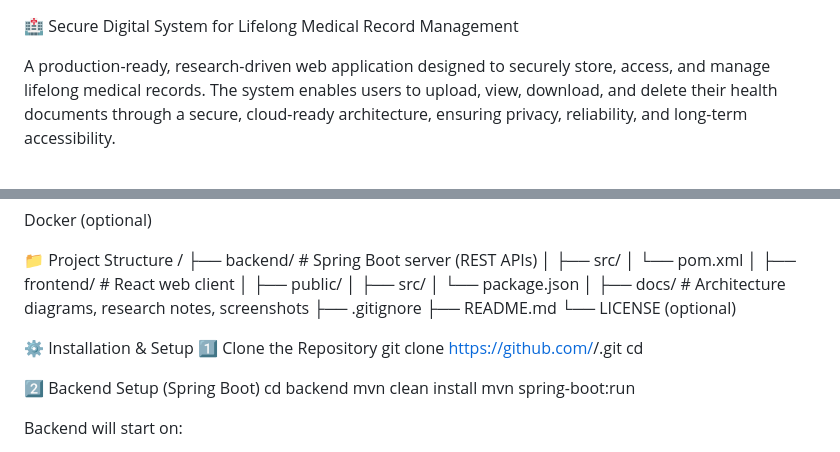
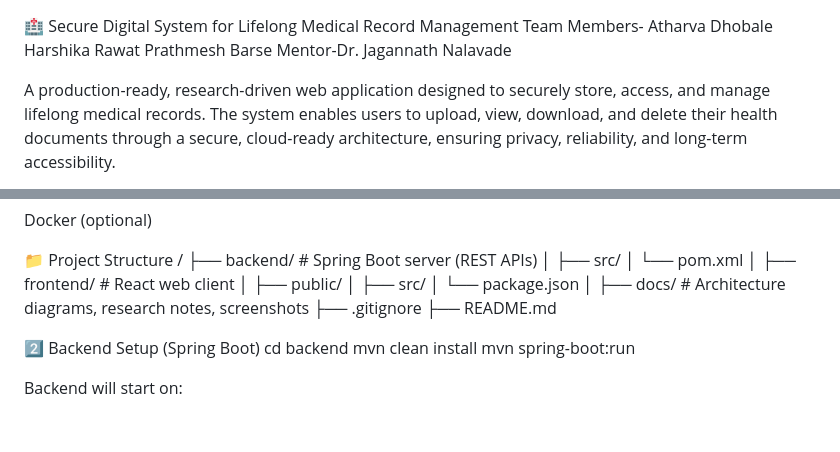
Before and after one commit to AtharvaDhobale/medrecordssystem, a Markdown page: README.md, 2 parts joined by grey strips. Rendered like a GitHub page; blank space fills up the shorter version.

```diff
--- a/README.md
+++ b/README.md
@@ -1,4 +1,9 @@
 🏥 Secure Digital System for Lifelong Medical Record Management
+Team Members-
+Atharva Dhobale
+Harshika Rawat
+Prathmesh Barse
+Mentor-Dr. Jagannath Nalavade
 
 A production-ready, research-driven web application designed to securely store, access, and manage lifelong medical records.
 The system enables users to upload, view, download, and delete their health documents through a secure, cloud-ready architecture, ensuring privacy, reliability, and long-term accessibility.
@@ -77,12 +82,8 @@ Docker (optional)
 ├── docs/                    # Architecture diagrams, research notes, screenshots
 ├── .gitignore
 ├── README.md
-└── LICENSE (optional)
 
-⚙️ Installation & Setup
-1️⃣ Clone the Repository
-git clone https://github.com/<your-username>/<repo>.git
-cd <repo>
+
 
 2️⃣ Backend Setup (Spring Boot)
 cd backend
```
